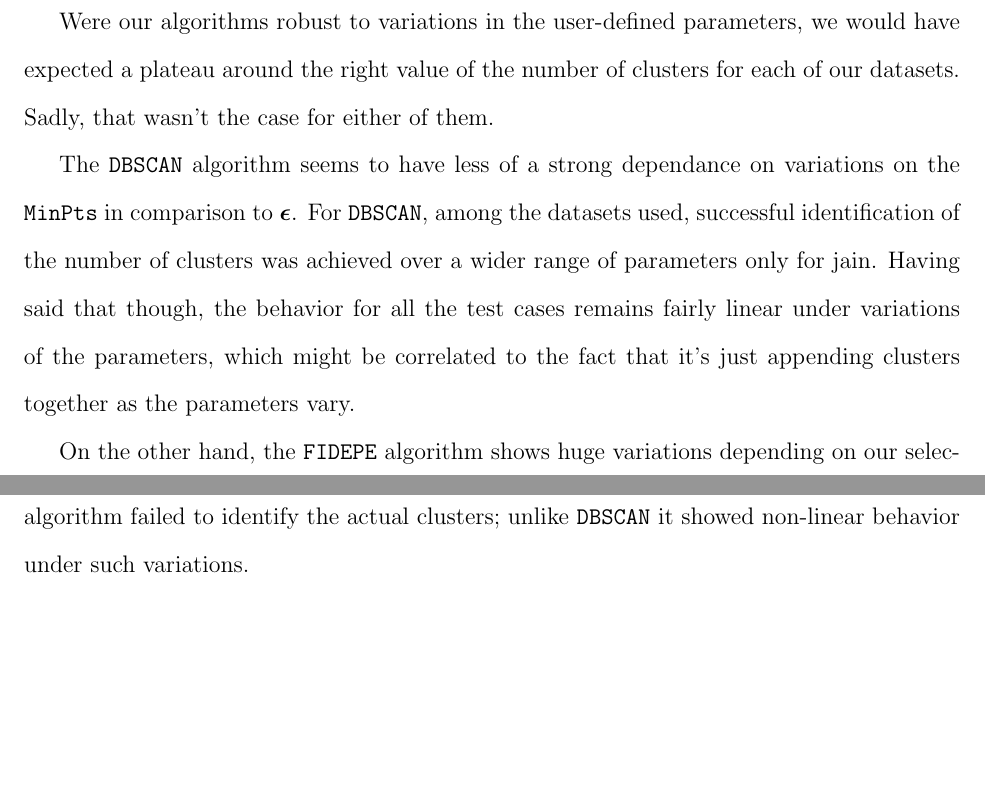
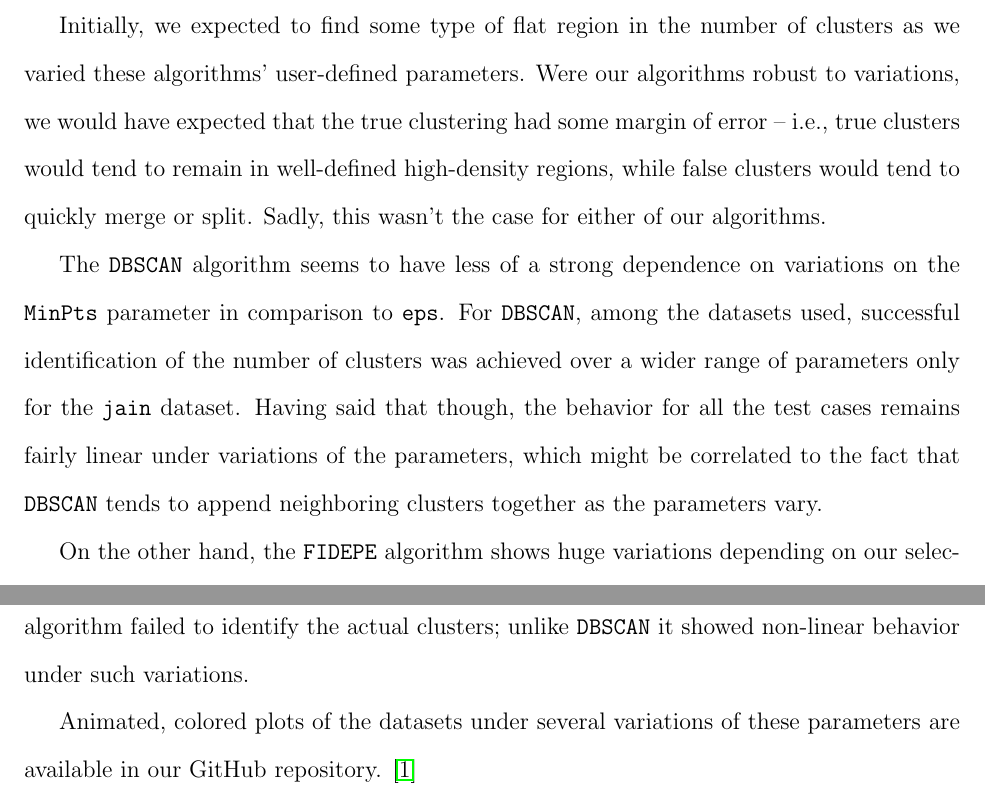
Before and after one commit to Majoburo/clustering, a LaTeX paper (Documentation/final report.tex): two parts of page 11 of 12, joined at a grey line, cut at the place of the change, the shorter picture padded with empty space. Compiled offline with pdfLaTeX.

Commit message:
almost done probably

```diff
--- a/Documentation/final report.tex
+++ b/Documentation/final report.tex
@@ -248,10 +248,10 @@ Below you can find our implementation of \texttt{FIDEPE} as described above. As
 
 \section{Results}
 
-\par Were our algorithms robust to variations in the user-defined parameters, we would have expected a plateau around the right value of the number of clusters for each of our datasets. Sadly, that wasn't the case for either of them.
-\par The \texttt{DBSCAN} algorithm seems to have less of a strong dependance on variations on the \texttt{MinPts} in comparison to $\boldsymbol{\epsilon}$. For \texttt{DBSCAN}, among the datasets used, successful identification of the number of clusters was achieved over a wider range of parameters only for jain. Having said that though, the behavior for all the test cases remains fairly linear under variations of the parameters, which might be correlated to the fact that it's just appending clusters together as the parameters vary.
-
+\par Initially, we expected to find some type of flat region in the number of clusters as we varied these algorithms' user-defined parameters. Were our algorithms robust to variations, we would have expected that the true clustering had some margin of error -- i.e., true clusters would tend to remain in well-defined high-density regions, while false clusters would tend to quickly merge or split. Sadly, this wasn't the case for either of our algorithms.
+\par The \texttt{DBSCAN} algorithm seems to have less of a strong dependence on variations on the \texttt{MinPts} parameter in comparison to \texttt{eps}. For \texttt{DBSCAN}, among the datasets used, successful identification of the number of clusters was achieved over a wider range of parameters only for the \texttt{jain} dataset. Having said that though, the behavior for all the test cases remains fairly linear under variations of the parameters, which might be correlated to the fact that \texttt{DBSCAN} tends to append neighboring clusters together as the parameters vary.
 \par On the other hand, the \texttt{FIDEPE} algorithm shows huge variations depending on our selection criteria for cluster centers (number of standard deviations from the mean of $\delta$). This might be an artifact of a poor selection criteria on our side. Nevertheless, plots also show significant variations trends regarding the cutoff distance, a key parameter in the original algorithm. Inspection by eye of the clustering identifications shows that there was a significant amount of miscounts, in which even though the right number of clusters was achieved, the algorithm failed to identify the actual clusters; unlike  \texttt{DBSCAN} it showed non-linear behavior under such variations.
+\par Animated, colored plots of the datasets under several variations of these parameters are available in our GitHub repository. \cite{git}
 
 
 %
```
Also changed, not shown: Documentation/research.bib (+1 -1 lines).
